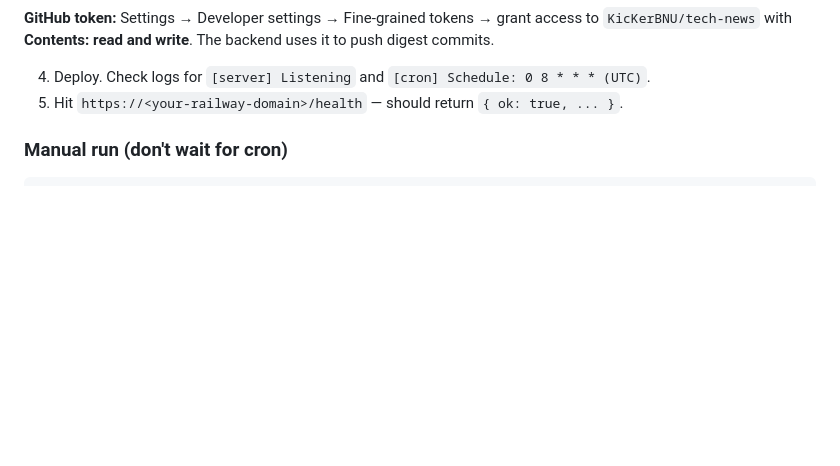
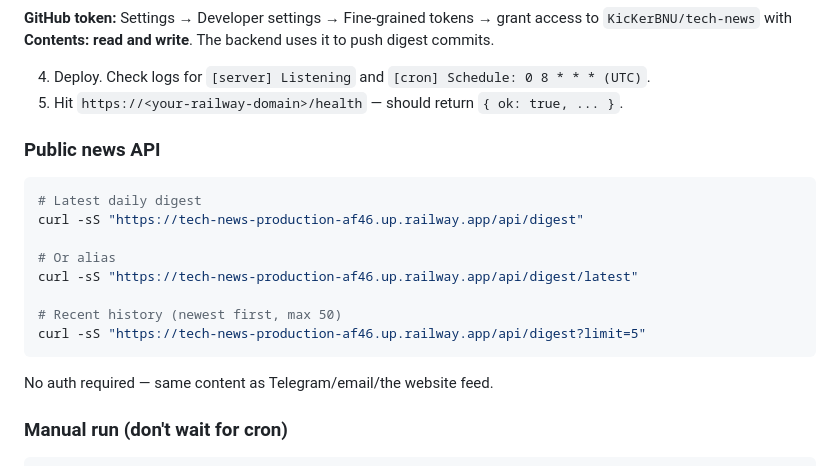
Before and after one commit to KicKerBNU/tech-news, a Markdown page: README.md, the part around the change. GitHub-like rendering; blank space fills up the shorter version.

Commit message:
docs: document public GET /api/digest endpoint
Co-authored-by: Cursor <cursoragent@cursor.com>

````diff
--- a/README.md
+++ b/README.md
@@ -52,6 +52,21 @@ git push
 
 4. Deploy. Check logs for `[server] Listening` and `[cron] Schedule: 0 8 * * * (UTC)`.
 5. Hit `https://<your-railway-domain>/health` — should return `{ ok: true, ... }`.
+
+### Public news API
+
+```bash
+# Latest daily digest
+curl -sS "https://tech-news-production-af46.up.railway.app/api/digest"
+
+# Or alias
+curl -sS "https://tech-news-production-af46.up.railway.app/api/digest/latest"
+
+# Recent history (newest first, max 50)
+curl -sS "https://tech-news-production-af46.up.railway.app/api/digest?limit=5"
+```
+
+No auth required — same content as Telegram/email/the website feed.
 
 ### Manual run (don't wait for cron)
 
````
